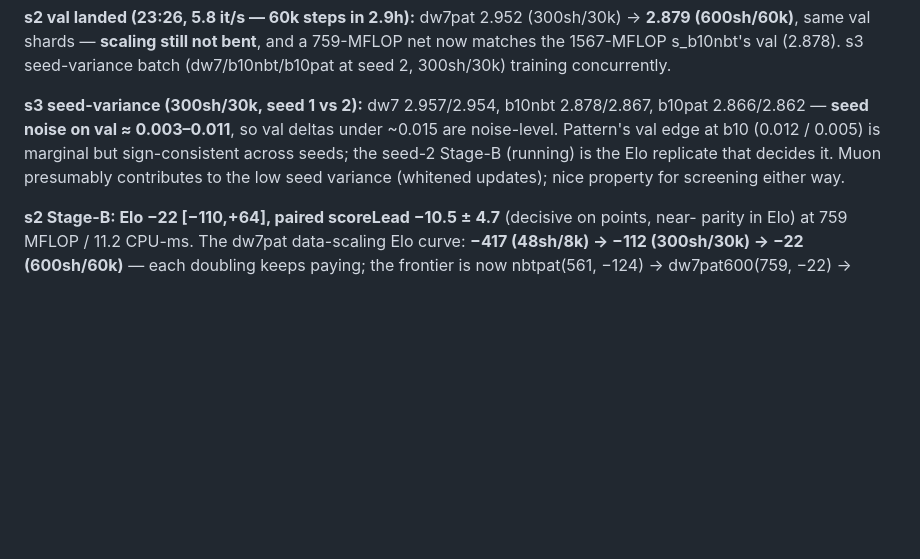
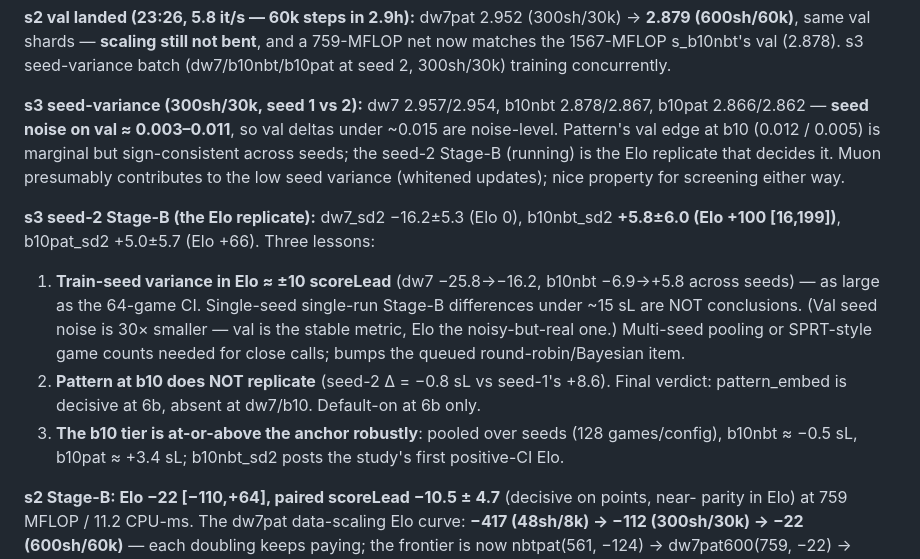
Before and after one commit to sanderland/vibego, a Markdown page: experiments/2026-06-09-scale-elo-and-cpu-frontier.md, the part around the change. Drawn GitHub-style; blank space fills up the shorter version.

Commit message:
experiments: seed-2 Stage-B — Elo seed noise ~±10 sL, pattern-at-b10 not replicated, b10 tier robustly at/above anchor (b10nbt_sd2 +100 [16,199])
Co-Authored-By: Claude Fable 5 <noreply@anthropic.com>

```diff
--- a/experiments/2026-06-09-scale-elo-and-cpu-frontier.md
+++ b/experiments/2026-06-09-scale-elo-and-cpu-frontier.md
@@ -135,6 +135,18 @@ Pattern's val edge at b10 (0.012 / 0.005) is marginal but sign-consistent across
 seed-2 Stage-B (running) is the Elo replicate that decides it. Muon presumably contributes to
 the low seed variance (whitened updates); nice property for screening either way.
 
+**s3 seed-2 Stage-B (the Elo replicate):** dw7_sd2 −16.2±5.3 (Elo 0), b10nbt_sd2 **+5.8±6.0
+(Elo +100 [16,199])**, b10pat_sd2 +5.0±5.7 (Elo +66). Three lessons:
+1. **Train-seed variance in Elo ≈ ±10 scoreLead** (dw7 −25.8→−16.2, b10nbt −6.9→+5.8 across
+   seeds) — as large as the 64-game CI. Single-seed single-run Stage-B differences under
+   ~15 sL are NOT conclusions. (Val seed noise is 30× smaller — val is the stable metric,
+   Elo the noisy-but-real one.) Multi-seed pooling or SPRT-style game counts needed for
+   close calls; bumps the queued round-robin/Bayesian item.
+2. **Pattern at b10 does NOT replicate** (seed-2 Δ = −0.8 sL vs seed-1's +8.6). Final verdict:
+   pattern_embed is decisive at 6b, absent at dw7/b10. Default-on at 6b only.
+3. **The b10 tier is at-or-above the anchor robustly**: pooled over seeds (128 games/config),
+   b10nbt ≈ −0.5 sL, b10pat ≈ +3.4 sL; b10nbt_sd2 posts the study's first positive-CI Elo.
+
 **s2 Stage-B: Elo −22 [−110,+64], paired scoreLead −10.5 ± 4.7** (decisive on points, near-
 parity in Elo) at 759 MFLOP / 11.2 CPU-ms. The dw7pat data-scaling Elo curve: **−417 (48sh/8k)
 → −112 (300sh/30k) → −22 (600sh/60k)** — each doubling keeps paying; the frontier is now
```
Also changed, not shown: experiments/SUMMARY.md (+7 -3 lines).
